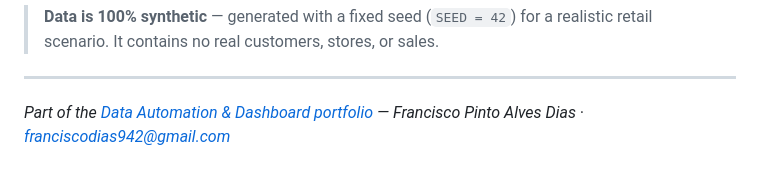
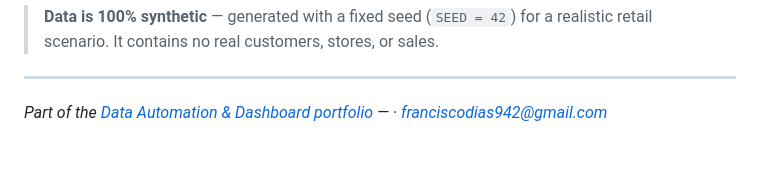
Before and after one commit to luytennnn/data-automation-portfolio, a Markdown page: 04-powerbi-sales-dashboard/README.md, the part around the change. GitHub-like rendering.

Commit message:
Remove name from README.md author line

```diff
--- a/04-powerbi-sales-dashboard/README.md
+++ b/04-powerbi-sales-dashboard/README.md
@@ -106,4 +106,4 @@ Desktop, then point it at the imported model and lay out the visuals above.
 > realistic retail scenario. It contains no real customers, stores, or sales.
 
 ---
-*Part of the [Data Automation & Dashboard portfolio](../README.md) — Francisco Pinto Alves Dias · franciscodias942@gmail.com*
+*Part of the [Data Automation & Dashboard portfolio](../README.md) —  · franciscodias942@gmail.com*
```
